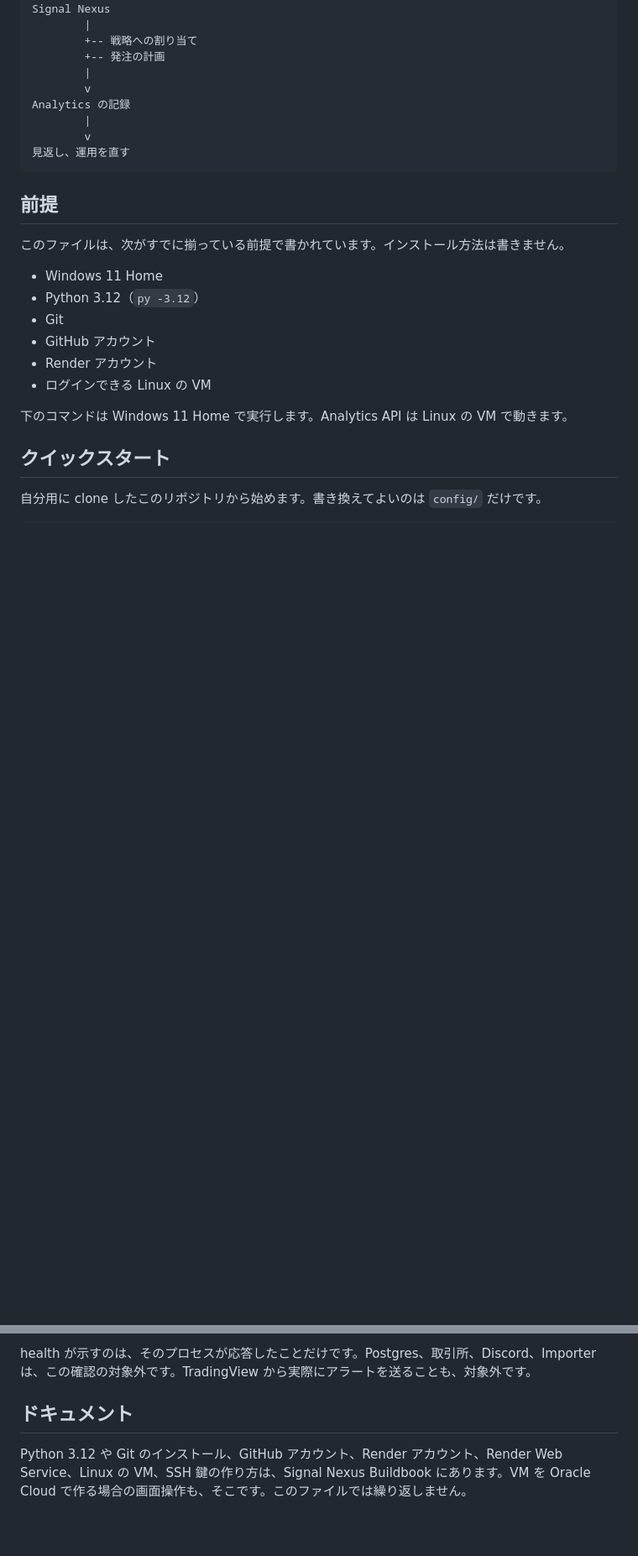
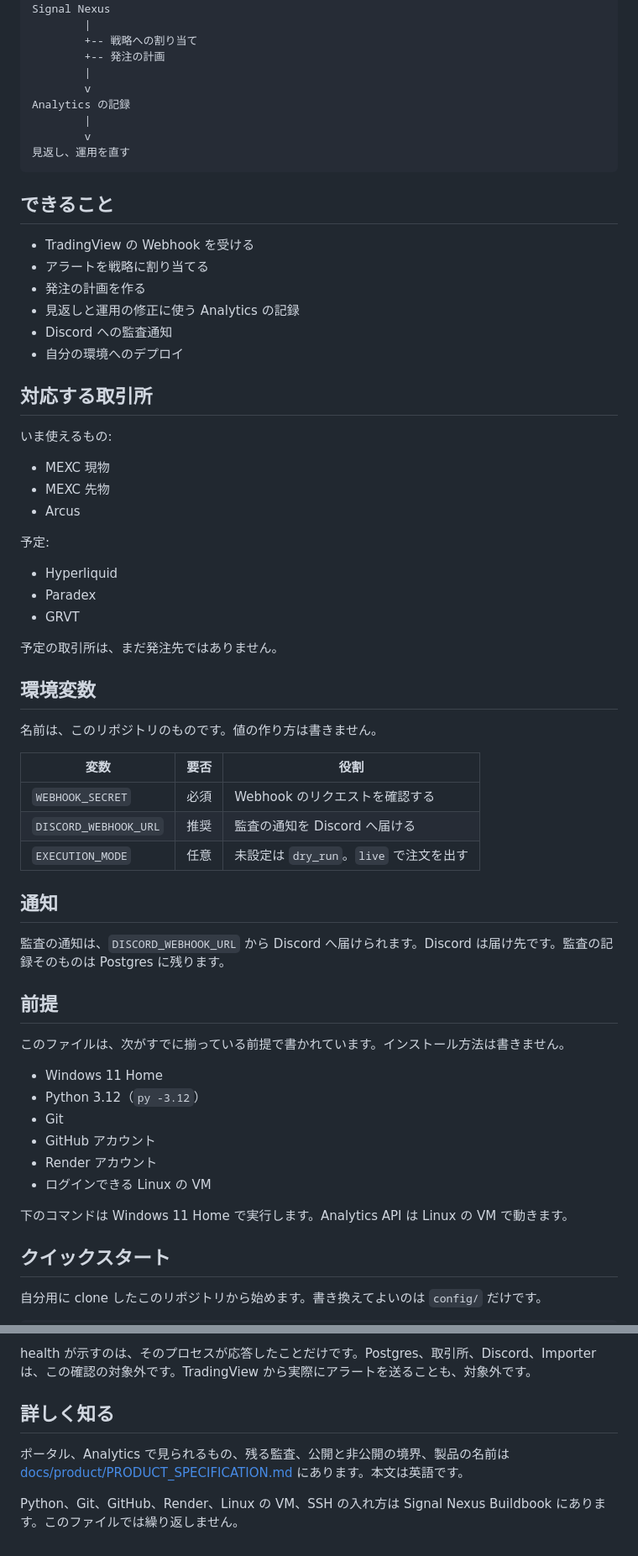
Before and after one commit to SignalNexus/signal-nexus, a Markdown page: README_JA.md, 2 parts joined by grey strips. Shown at 84% size. GitHub-like rendering; blank space fills up the shorter version.

````diff
--- a/README_JA.md
+++ b/README_JA.md
@@ -27,6 +27,45 @@ Analytics の記録
         v
 見返し、運用を直す
 ```
+
+## できること
+
+- TradingView の Webhook を受ける
+- アラートを戦略に割り当てる
+- 発注の計画を作る
+- 見返しと運用の修正に使う Analytics の記録
+- Discord への監査通知
+- 自分の環境へのデプロイ
+
+## 対応する取引所
+
+いま使えるもの:
+
+- MEXC 現物
+- MEXC 先物
+- Arcus
+
+予定:
+
+- Hyperliquid
+- Paradex
+- GRVT
+
+予定の取引所は、まだ発注先ではありません。
+
+## 環境変数
+
+名前は、このリポジトリのものです。値の作り方は書きません。
+
+| 変数 | 要否 | 役割 |
+| --- | --- | --- |
+| `WEBHOOK_SECRET` | 必須 | Webhook のリクエストを確認する |
+| `DISCORD_WEBHOOK_URL` | 推奨 | 監査の通知を Discord へ届ける |
+| `EXECUTION_MODE` | 任意 | 未設定は `dry_run`。`live` で注文を出す |
+
+## 通知
+
+監査の通知は、`DISCORD_WEBHOOK_URL` から Discord へ届けられます。Discord は届け先です。監査の記録そのものは Postgres に残ります。
 
 ## 前提
 
@@ -121,6 +160,8 @@ curl.exe -i -X POST https://<your-host>/webhook `
 
 health が示すのは、そのプロセスが応答したことだけです。Postgres、取引所、Discord、Importer は、この確認の対象外です。TradingView から実際にアラートを送ることも、対象外です。
 
-## ドキュメント
+## 詳しく知る
 
-Python 3.12 や Git のインストール、GitHub アカウント、Render アカウント、Render Web Service、Linux の VM、SSH 鍵の作り方は、Signal Nexus Buildbook にあります。VM を Oracle Cloud で作る場合の画面操作も、そこです。このファイルでは繰り返しません。
+ポータル、Analytics で見られるもの、残る監査、公開と非公開の境界、製品の名前は [docs/product/PRODUCT_SPECIFICATION.md](docs/product/PRODUCT_SPECIFICATION.md) にあります。本文は英語です。
+
+Python、Git、GitHub、Render、Linux の VM、SSH の入れ方は Signal Nexus Buildbook にあります。このファイルでは繰り返しません。
````
Also changed, not shown: README.md (+43 -2 lines), docs/product/PRODUCT_SPECIFICATION.md (added, +80 -0 lines).
